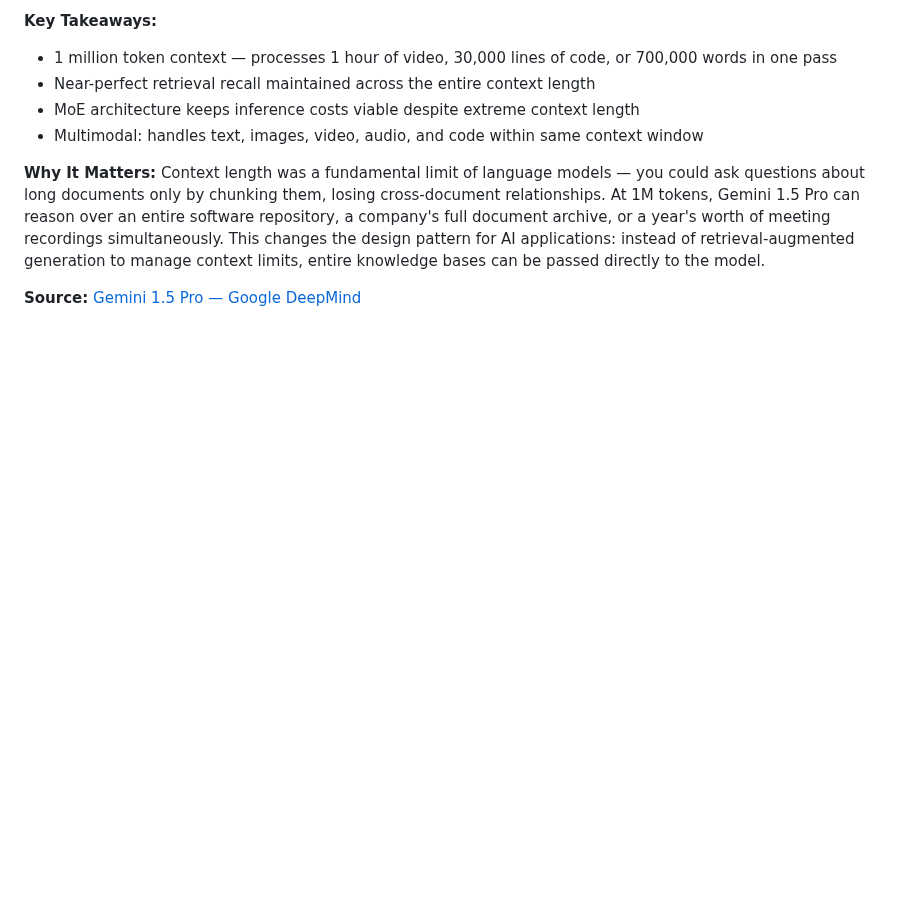
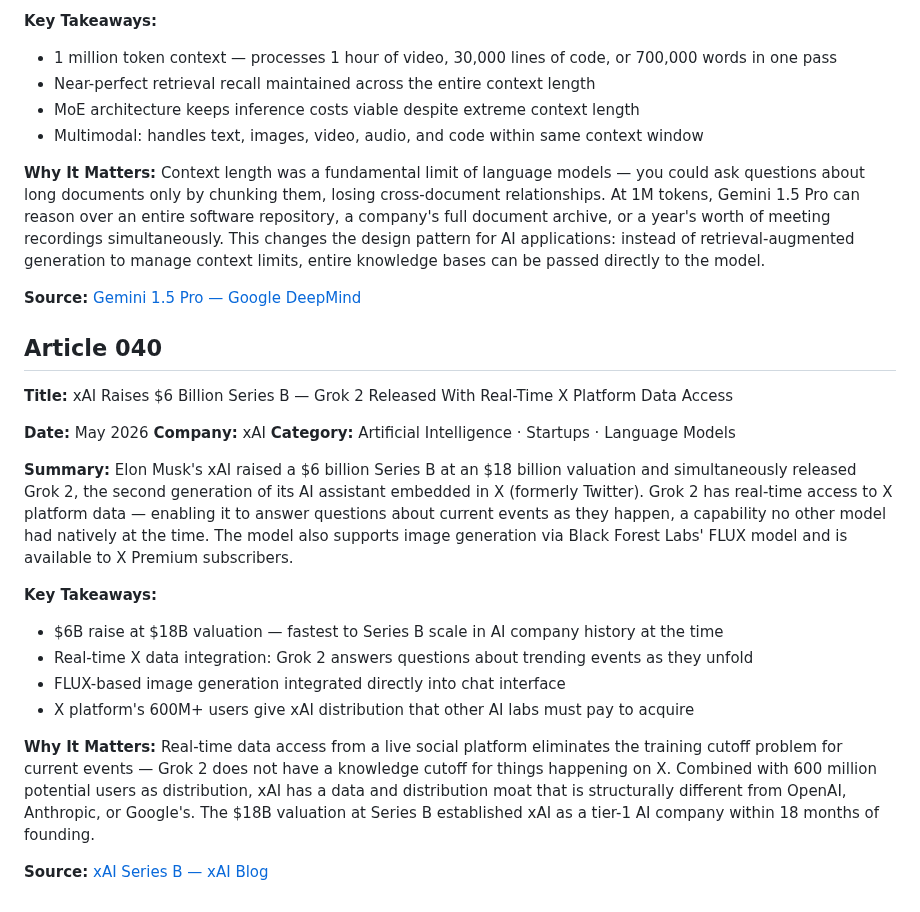
Before and after one commit to Aman-0402/TechChronicle, a Markdown page: Tech.md, the part around the change. Drawn GitHub-style; blank space fills up the shorter version.

Commit message:
feat(Tech.md): add article 040 — xAI B Series B, Grok 2 with real-time X platform data

```diff
--- a/Tech.md
+++ b/Tech.md
@@ -1045,3 +1045,25 @@ Google announced Gemini 1.5 Pro with a 1 million token context window — the la
 Context length was a fundamental limit of language models — you could ask questions about long documents only by chunking them, losing cross-document relationships. At 1M tokens, Gemini 1.5 Pro can reason over an entire software repository, a company's full document archive, or a year's worth of meeting recordings simultaneously. This changes the design pattern for AI applications: instead of retrieval-augmented generation to manage context limits, entire knowledge bases can be passed directly to the model.
 
 **Source:** [Gemini 1.5 Pro — Google DeepMind](https://deepmind.google/technologies/gemini/pro/)
+
+## Article 040
+
+**Title:** xAI Raises $6 Billion Series B — Grok 2 Released With Real-Time X Platform Data Access
+
+**Date:** May 2026
+**Company:** xAI
+**Category:** Artificial Intelligence · Startups · Language Models
+
+**Summary:**
+Elon Musk's xAI raised a $6 billion Series B at an $18 billion valuation and simultaneously released Grok 2, the second generation of its AI assistant embedded in X (formerly Twitter). Grok 2 has real-time access to X platform data — enabling it to answer questions about current events as they happen, a capability no other model had natively at the time. The model also supports image generation via Black Forest Labs' FLUX model and is available to X Premium subscribers.
+
+**Key Takeaways:**
+- $6B raise at $18B valuation — fastest to Series B scale in AI company history at the time
+- Real-time X data integration: Grok 2 answers questions about trending events as they unfold
+- FLUX-based image generation integrated directly into chat interface
+- X platform's 600M+ users give xAI distribution that other AI labs must pay to acquire
+
+**Why It Matters:**
+Real-time data access from a live social platform eliminates the training cutoff problem for current events — Grok 2 does not have a knowledge cutoff for things happening on X. Combined with 600 million potential users as distribution, xAI has a data and distribution moat that is structurally different from OpenAI, Anthropic, or Google's. The $18B valuation at Series B established xAI as a tier-1 AI company within 18 months of founding.
+
+**Source:** [xAI Series B — xAI Blog](https://x.ai/blog)
```
